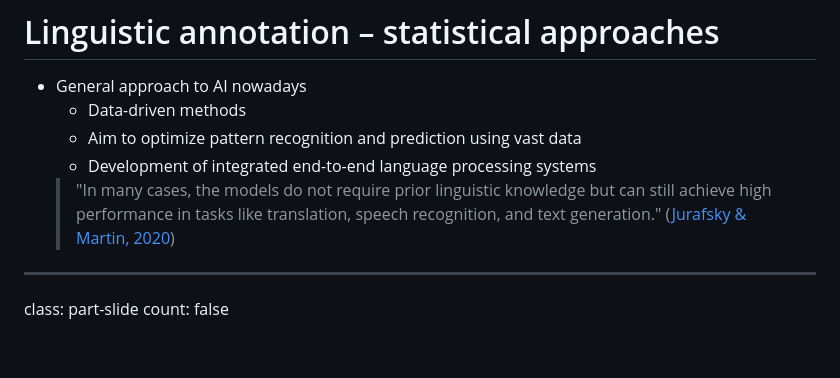
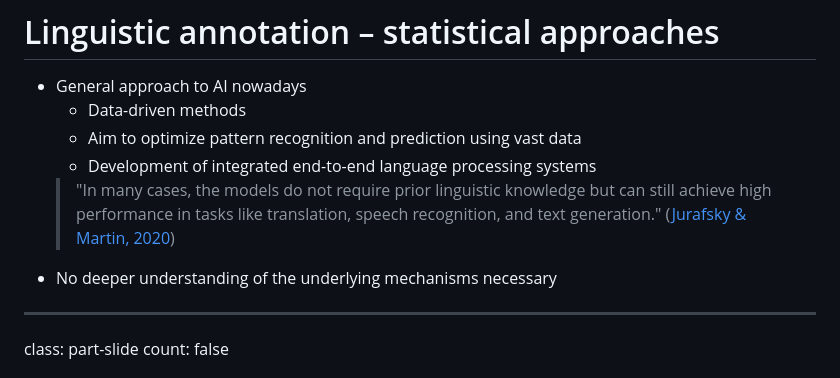
Before and after one commit to wrznr/dhm-dk-annotation, a Markdown page: content.md, the part around the change. GitHub-like rendering; blank space fills up the shorter version.

Commit message:
* General remarks on AI approaches 3

```diff
--- a/content.md
+++ b/content.md
@@ -133,6 +133,7 @@ count: false
     + Aim to optimize pattern recognition and prediction using vast data
     + Development of integrated end-to-end language processing systems
     > "In many cases, the models do not require prior linguistic knowledge but can still achieve high performance in tasks like translation, speech recognition, and text generation." ([Jurafsky & Martin, 2020](https://web.stanford.edu/~jurafsky/slp3/))
+- No deeper understanding of the underlying mechanisms necessary
 
 ---
 
```
